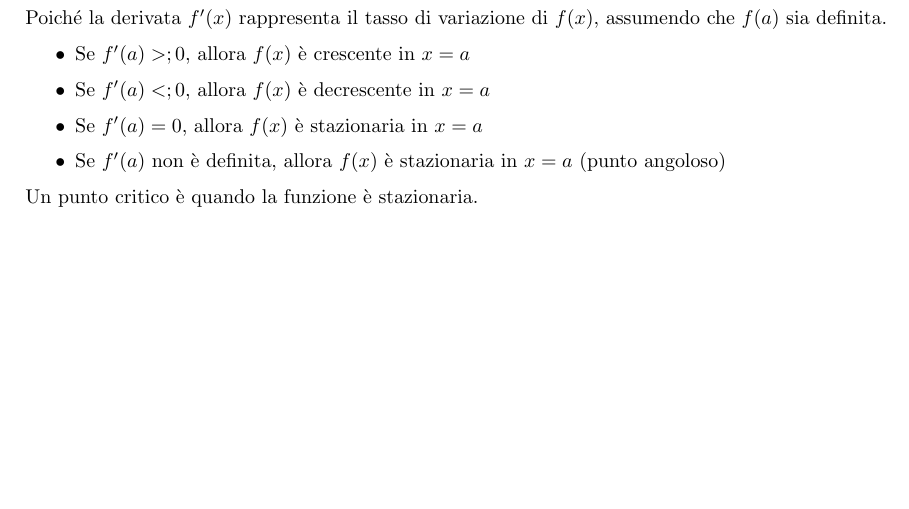
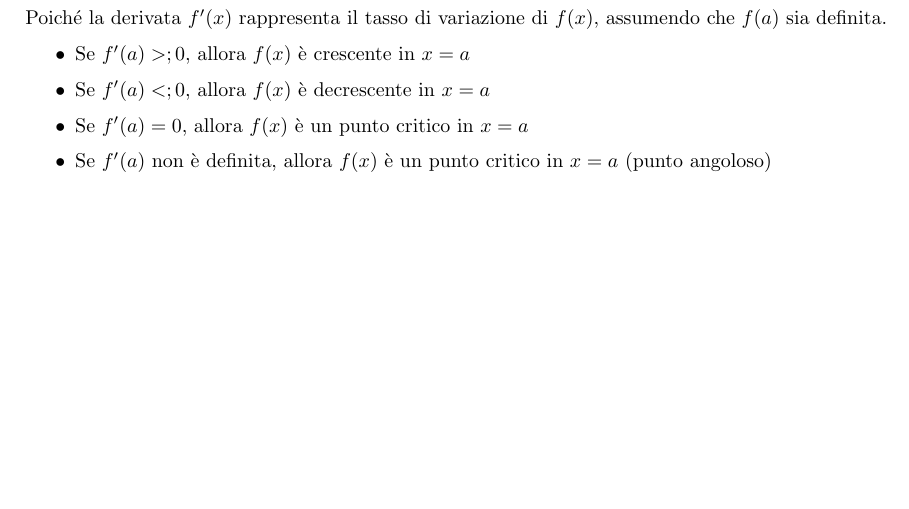
Before and after one commit to matteofrongillo/passerella, a LaTeX document (Matematica/Matematica_orale.tex): part of page 13 of 17, cut so that both start at the same text. Compiled offline with pdfLaTeX.

Commit message:
matematica

```diff
--- a/Matematica/Matematica_orale.tex
+++ b/Matematica/Matematica_orale.tex
@@ -685,12 +685,10 @@ Poiché la derivata \(f'(x)\) rappresenta il tasso di variazione di \(f(x)\), as
 \begin{itemize}
     \item Se \(f'(a) >; 0\), allora \(f(x)\) è crescente in \(x = a\)
     \item Se \(f'(a) <; 0\), allora \(f(x)\) è decrescente in \(x = a\)
-    \item Se \(f'(a) = 0\), allora \(f(x)\) è stazionaria in \(x = a\)
-    \item Se \(f'(a)\) non è definita, allora \(f(x)\) è stazionaria in \(x = a\)
+    \item Se \(f'(a) = 0\), allora \(f(x)\) è un punto critico in \(x = a\)
+    \item Se \(f'(a)\) non è definita, allora \(f(x)\) è un punto critico in \(x = a\)
     (punto angoloso)
 \end{itemize}
-
-Un punto critico è quando la funzione è stazionaria.
 
 
 \newpage
```
